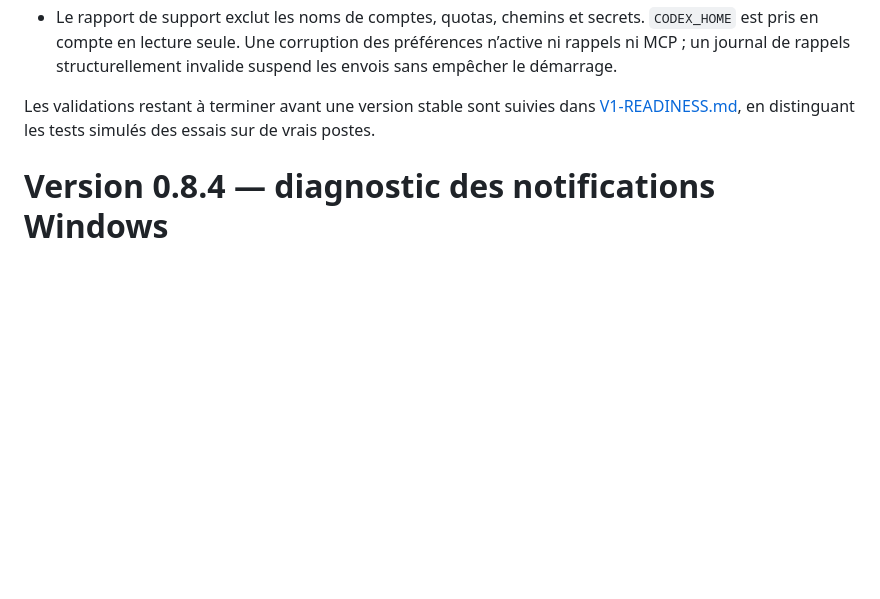
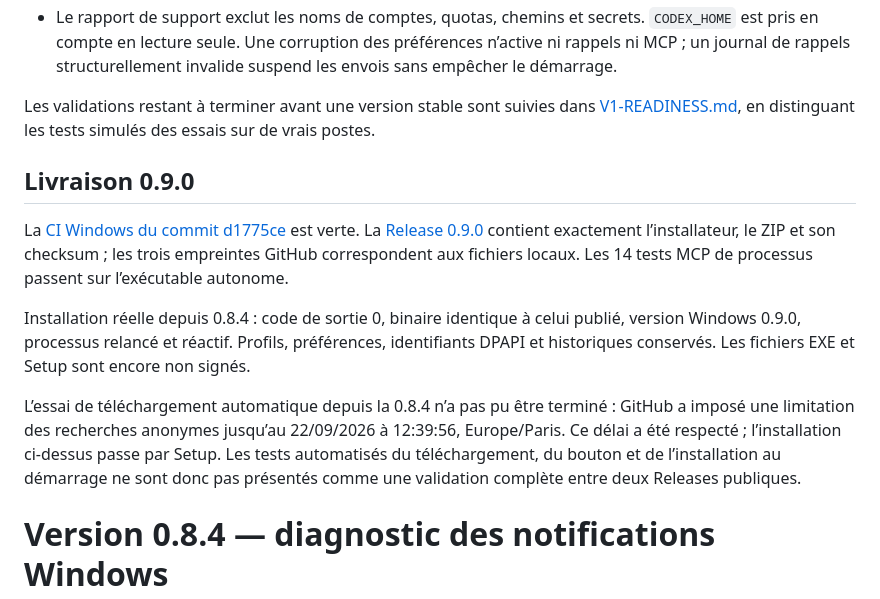
Before and after one commit to Aleqsd/codex-tracker, a Markdown page: docs/VALIDATION.md, the part around the change. Rendered like a GitHub page; blank space fills up the shorter version.

Commit message:
Document 0.9 release validation and remaining stable-release gates

```diff
--- a/docs/VALIDATION.md
+++ b/docs/VALIDATION.md
@@ -6,6 +6,14 @@
 - Le rapport de support exclut les noms de comptes, quotas, chemins et secrets. `CODEX_HOME` est pris en compte en lecture seule. Une corruption des préférences n’active ni rappels ni MCP ; un journal de rappels structurellement invalide suspend les envois sans empêcher le démarrage.
 
 Les validations restant à terminer avant une version stable sont suivies dans [V1-READINESS.md](V1-READINESS.md), en distinguant les tests simulés des essais sur de vrais postes.
+
+## Livraison 0.9.0
+
+La [CI Windows du commit d1775ce](https://github.com/Aleqsd/codex-tracker/actions/runs/35704541790) est verte. La [Release 0.9.0](https://github.com/Aleqsd/codex-tracker/releases/tag/v0.9.0) contient exactement l’installateur, le ZIP et son checksum ; les trois empreintes GitHub correspondent aux fichiers locaux. Les 14 tests MCP de processus passent sur l’exécutable autonome.
+
+Installation réelle depuis 0.8.4 : code de sortie 0, binaire identique à celui publié, version Windows 0.9.0, processus relancé et réactif. Profils, préférences, identifiants DPAPI et historiques conservés. Les fichiers EXE et Setup sont encore non signés.
+
+L’essai de téléchargement automatique depuis la 0.8.4 n’a pas pu être terminé : GitHub a imposé une limitation des recherches anonymes jusqu’au 22/09/2026 à 12:39:56, Europe/Paris. Ce délai a été respecté ; l’installation ci-dessus passe par Setup. Les tests automatisés du téléchargement, du bouton et de l’installation au démarrage ne sont donc pas présentés comme une validation complète entre deux Releases publiques.
 
 # Version 0.8.4 — diagnostic des notifications Windows
 
```
Also changed, not shown: docs/V1-READINESS.md (+1 -1 lines).
